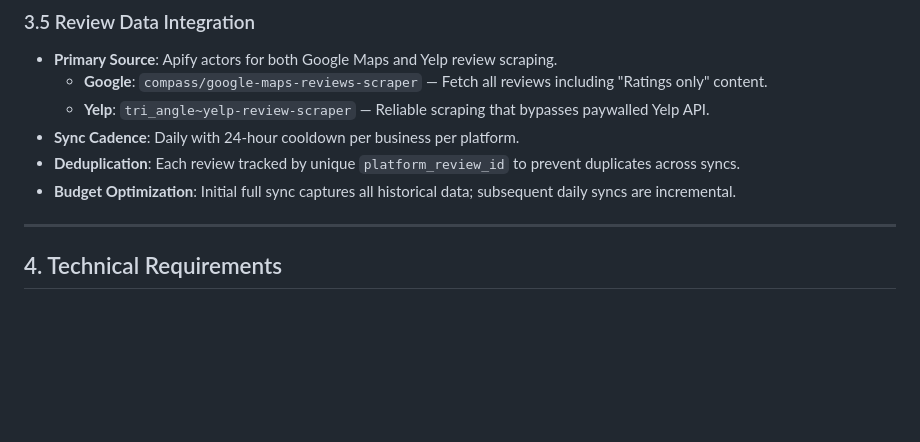
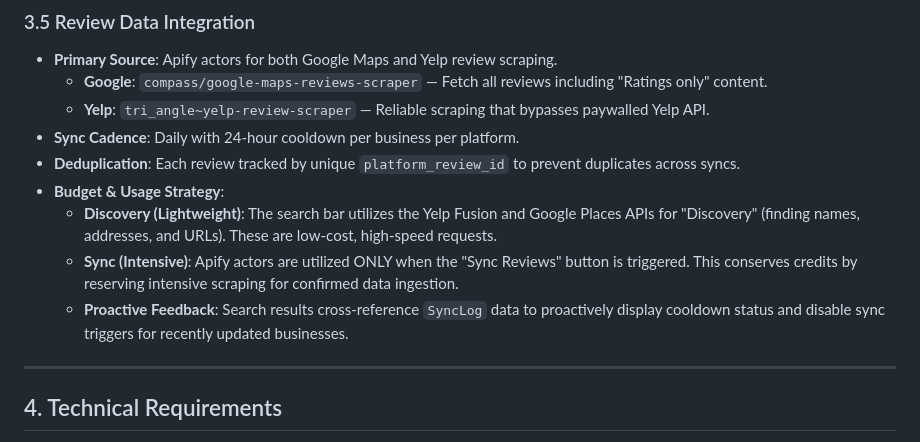
Before and after one commit to eklau9/SavorIQ, a Markdown page: PRD.md, the part around the change. GitHub-like rendering; blank space fills up the shorter version.

Commit message:
Document API Discovery vs Sync strategy in PRD

```diff
--- a/PRD.md
+++ b/PRD.md
@@ -50,7 +50,10 @@ The primary objective is to empower restaurant managers and hospitality operator
     *   **Yelp**: `tri_angle~yelp-review-scraper` — Reliable scraping that bypasses paywalled Yelp API.
 *   **Sync Cadence**: Daily with 24-hour cooldown per business per platform.
 *   **Deduplication**: Each review tracked by unique `platform_review_id` to prevent duplicates across syncs.
-*   **Budget Optimization**: Initial full sync captures all historical data; subsequent daily syncs are incremental.
+*   **Budget & Usage Strategy**:
+    *   **Discovery (Lightweight)**: The search bar utilizes the Yelp Fusion and Google Places APIs for "Discovery" (finding names, addresses, and URLs). These are low-cost, high-speed requests.
+    *   **Sync (Intensive)**: Apify actors are utilized ONLY when the "Sync Reviews" button is triggered. This conserves credits by reserving intensive scraping for confirmed data ingestion.
+    *   **Proactive Feedback**: Search results cross-reference `SyncLog` data to proactively display cooldown status and disable sync triggers for recently updated businesses.
 
 ---
 
```
